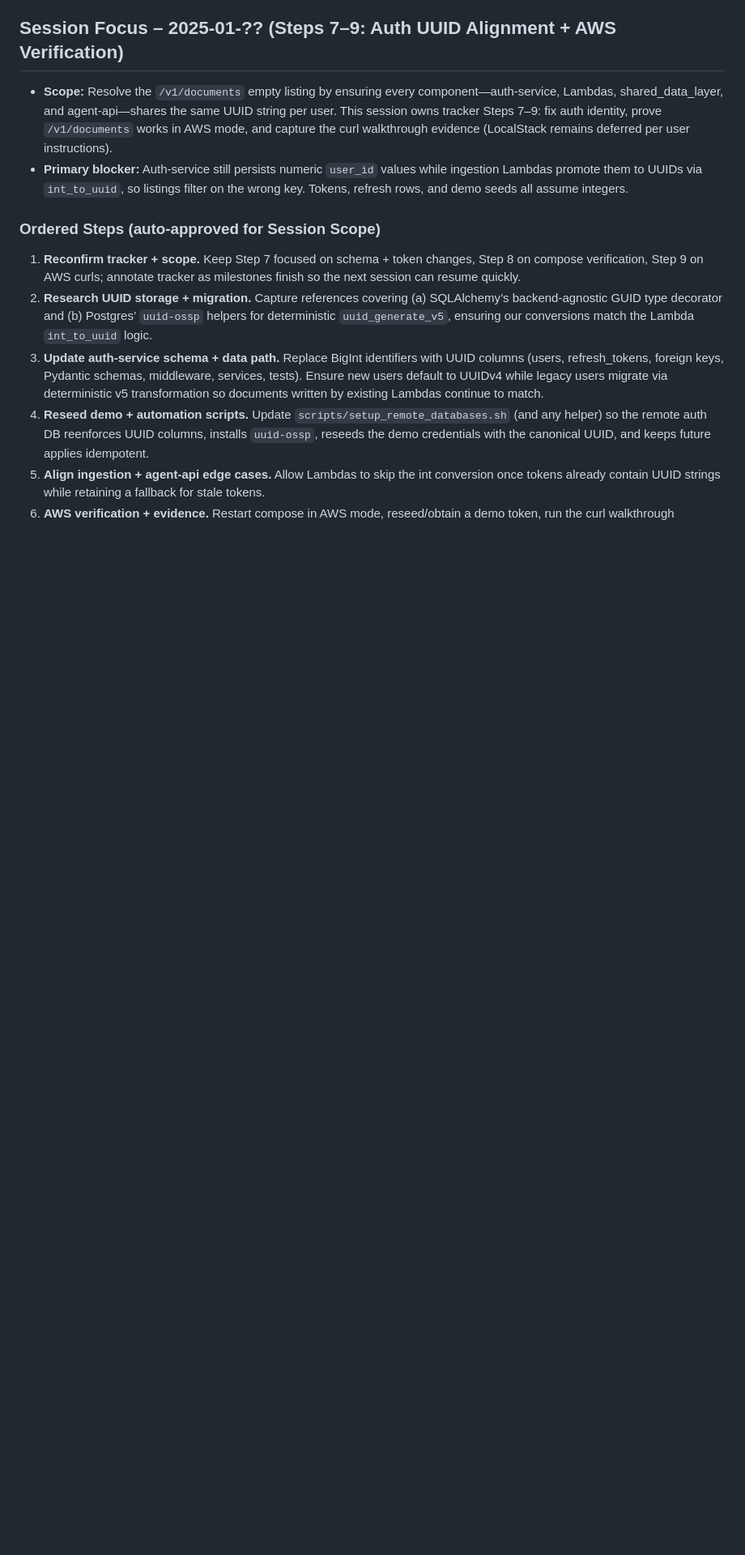
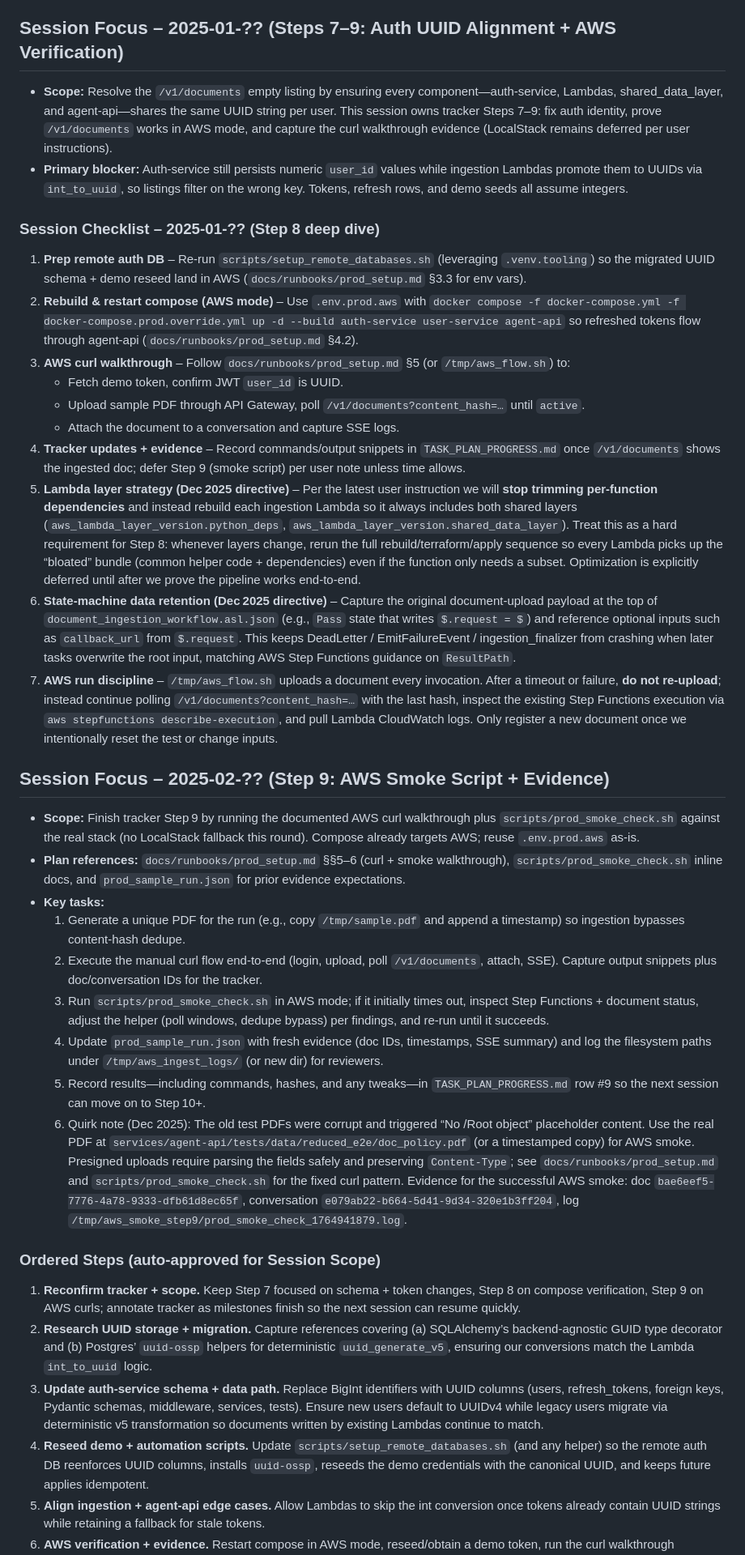
Before and after one commit to VizonomyBO/housing-microservices, a Markdown page: TASK_PLAN.md, the part around the change. Shown at 81% size. GitHub-like rendering; blank space fills up the shorter version.

Commit message:
Add AWS smoke quirk note to plan

```diff
--- a/TASK_PLAN.md
+++ b/TASK_PLAN.md
@@ -10,6 +10,29 @@ Deploy the ingestion stack to AWS (using `terraform.tfvars` or a suffixed varian
 ## Session Focus – 2025‑01‑?? (Steps 7–9: Auth UUID Alignment + AWS Verification)
 - **Scope:** Resolve the `/v1/documents` empty listing by ensuring every component—auth-service, Lambdas, shared_data_layer, and agent-api—shares the same UUID string per user. This session owns tracker Steps 7–9: fix auth identity, prove `/v1/documents` works in AWS mode, and capture the curl walkthrough evidence (LocalStack remains deferred per user instructions).
 - **Primary blocker:** Auth-service still persists numeric `user_id` values while ingestion Lambdas promote them to UUIDs via `int_to_uuid`, so listings filter on the wrong key. Tokens, refresh rows, and demo seeds all assume integers.
+
+### Session Checklist – 2025‑01‑?? (Step 8 deep dive)
+1. **Prep remote auth DB** – Re-run `scripts/setup_remote_databases.sh` (leveraging `.venv.tooling`) so the migrated UUID schema + demo reseed land in AWS (`docs/runbooks/prod_setup.md` §3.3 for env vars).
+2. **Rebuild & restart compose (AWS mode)** – Use `.env.prod.aws` with `docker compose -f docker-compose.yml -f docker-compose.prod.override.yml up -d --build auth-service user-service agent-api` so refreshed tokens flow through agent-api (`docs/runbooks/prod_setup.md` §4.2).
+3. **AWS curl walkthrough** – Follow `docs/runbooks/prod_setup.md` §5 (or `/tmp/aws_flow.sh`) to:
+   - Fetch demo token, confirm JWT `user_id` is UUID.
+   - Upload sample PDF through API Gateway, poll `/v1/documents?content_hash=…` until `active`.
+   - Attach the document to a conversation and capture SSE logs.
+4. **Tracker updates + evidence** – Record commands/output snippets in `TASK_PLAN_PROGRESS.md` once `/v1/documents` shows the ingested doc; defer Step 9 (smoke script) per user note unless time allows.
+5. **Lambda layer strategy (Dec 2025 directive)** – Per the latest user instruction we will **stop trimming per-function dependencies** and instead rebuild each ingestion Lambda so it always includes both shared layers (`aws_lambda_layer_version.python_deps`, `aws_lambda_layer_version.shared_data_layer`). Treat this as a hard requirement for Step 8: whenever layers change, rerun the full rebuild/terraform/apply sequence so every Lambda picks up the “bloated” bundle (common helper code + dependencies) even if the function only needs a subset. Optimization is explicitly deferred until after we prove the pipeline works end-to-end.
+6. **State-machine data retention (Dec 2025 directive)** – Capture the original document-upload payload at the top of `document_ingestion_workflow.asl.json` (e.g., `Pass` state that writes `$.request = $`) and reference optional inputs such as `callback_url` from `$.request`. This keeps DeadLetter / EmitFailureEvent / ingestion_finalizer from crashing when later tasks overwrite the root input, matching AWS Step Functions guidance on `ResultPath`.
+7. **AWS run discipline** – `/tmp/aws_flow.sh` uploads a document every invocation. After a timeout or failure, **do not re-upload**; instead continue polling `/v1/documents?content_hash=…` with the last hash, inspect the existing Step Functions execution via `aws stepfunctions describe-execution`, and pull Lambda CloudWatch logs. Only register a new document once we intentionally reset the test or change inputs.
+
+## Session Focus – 2025‑02‑?? (Step 9: AWS Smoke Script + Evidence)
+- **Scope:** Finish tracker Step 9 by running the documented AWS curl walkthrough plus `scripts/prod_smoke_check.sh` against the real stack (no LocalStack fallback this round). Compose already targets AWS; reuse `.env.prod.aws` as-is.
+- **Plan references:** `docs/runbooks/prod_setup.md` §§5–6 (curl + smoke walkthrough), `scripts/prod_smoke_check.sh` inline docs, and `prod_sample_run.json` for prior evidence expectations.
+- **Key tasks:**
+  1. Generate a unique PDF for the run (e.g., copy `/tmp/sample.pdf` and append a timestamp) so ingestion bypasses content-hash dedupe.
+  2. Execute the manual curl flow end-to-end (login, upload, poll `/v1/documents`, attach, SSE). Capture output snippets plus doc/conversation IDs for the tracker.
+  3. Run `scripts/prod_smoke_check.sh` in AWS mode; if it initially times out, inspect Step Functions + document status, adjust the helper (poll windows, dedupe bypass) per findings, and re-run until it succeeds.
+  4. Update `prod_sample_run.json` with fresh evidence (doc IDs, timestamps, SSE summary) and log the filesystem paths under `/tmp/aws_ingest_logs/` (or new dir) for reviewers.
+  5. Record results—including commands, hashes, and any tweaks—in `TASK_PLAN_PROGRESS.md` row #9 so the next session can move on to Step 10+.
+  6. Quirk note (Dec 2025): The old test PDFs were corrupt and triggered “No /Root object” placeholder content. Use the real PDF at `services/agent-api/tests/data/reduced_e2e/doc_policy.pdf` (or a timestamped copy) for AWS smoke. Presigned uploads require parsing the fields safely and preserving `Content-Type`; see `docs/runbooks/prod_setup.md` and `scripts/prod_smoke_check.sh` for the fixed curl pattern. Evidence for the successful AWS smoke: doc `bae6eef5-7776-4a78-9333-dfb61d8ec65f`, conversation `e079ab22-b664-5d41-9d34-320e1b3ff204`, log `/tmp/aws_smoke_step9/prod_smoke_check_1764941879.log`.
 
 ### Ordered Steps (auto-approved for Session Scope)
 1. **Reconfirm tracker + scope.** Keep Step 7 focused on schema + token changes, Step 8 on compose verification, Step 9 on AWS curls; annotate tracker as milestones finish so the next session can resume quickly.
```
